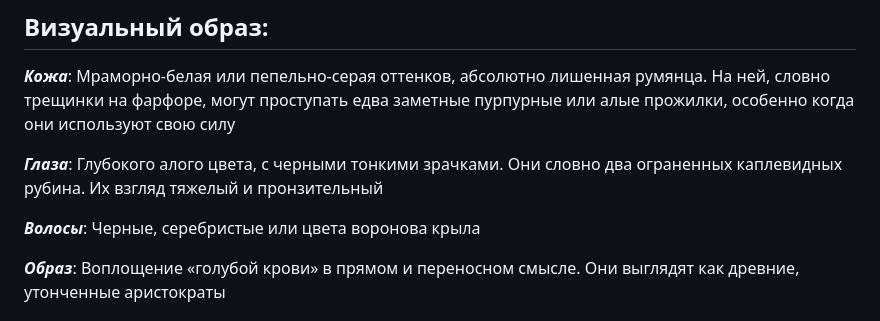
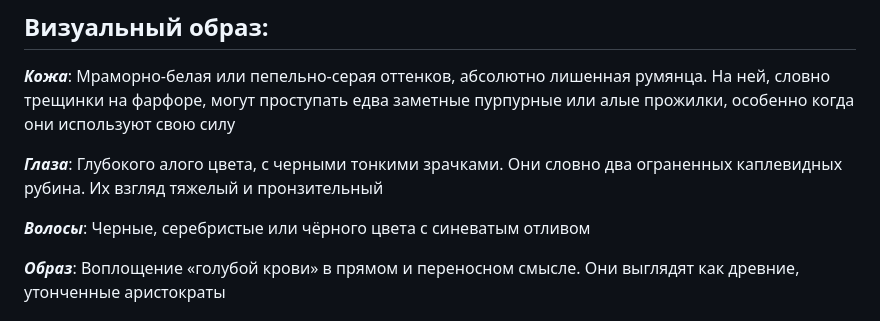
Before and after one commit to Wudrus/TheGreatInterweaveOfSilenceMD, a Markdown page: Мироустройство/Боксер/Алиторы.md, the part around the change. GitHub-like rendering.

Commit message:
vault backup: 2025-11-22 19:42:42

```diff
--- a/Мироустройство/Боксер/Алиторы.md
+++ b/Мироустройство/Боксер/Алиторы.md
@@ -31,7 +31,7 @@
 
 
 
-***Волосы***: Черные, серебристые или цвета воронова крыла
+***Волосы***: Черные, серебристые или чёрного цвета с синеватым отливом
 
 
 
```
